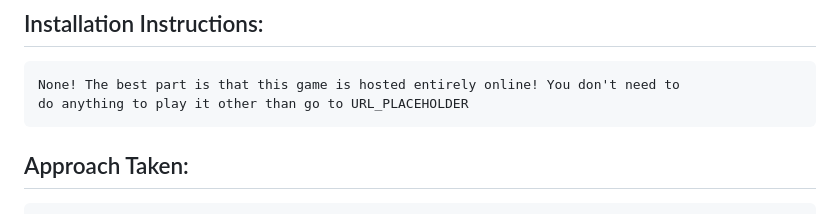
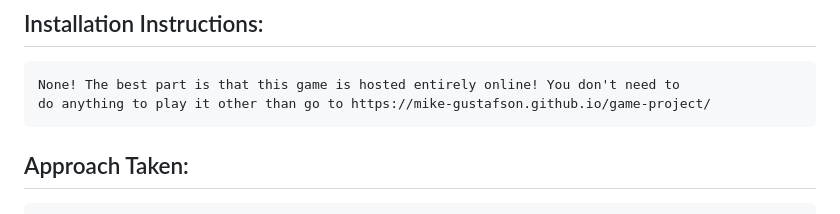
Before and after one commit to mike-gustafson/game-project, a Markdown page: README.md, the part around the change. Rendered like a GitHub page.

Commit message:
FEAT: update readme

```diff
--- a/README.md
+++ b/README.md
@@ -12,7 +12,7 @@ This project showcases the abilities of HTML5 canvas and JavaScript.  The JavaSc
 
 ## Installation Instructions:
     None! The best part is that this game is hosted entirely online! You don't need to
-    do anything to play it other than go to URL_PLACEHOLDER
+    do anything to play it other than go to https://mike-gustafson.github.io/game-project/
 
 ## Approach Taken:
 
```
